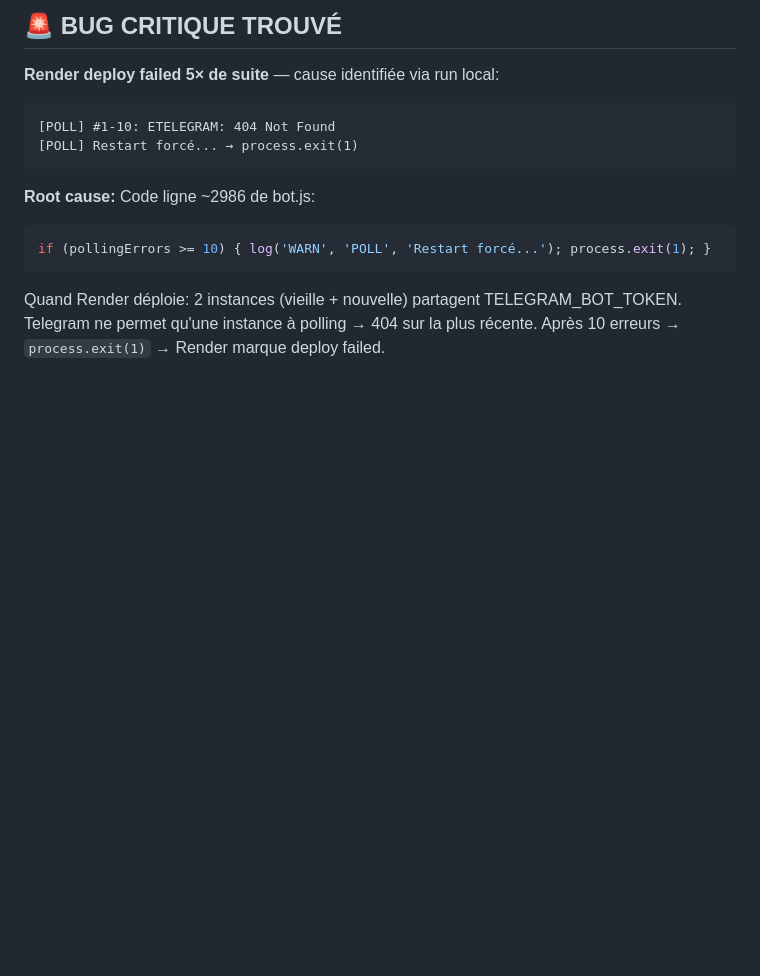
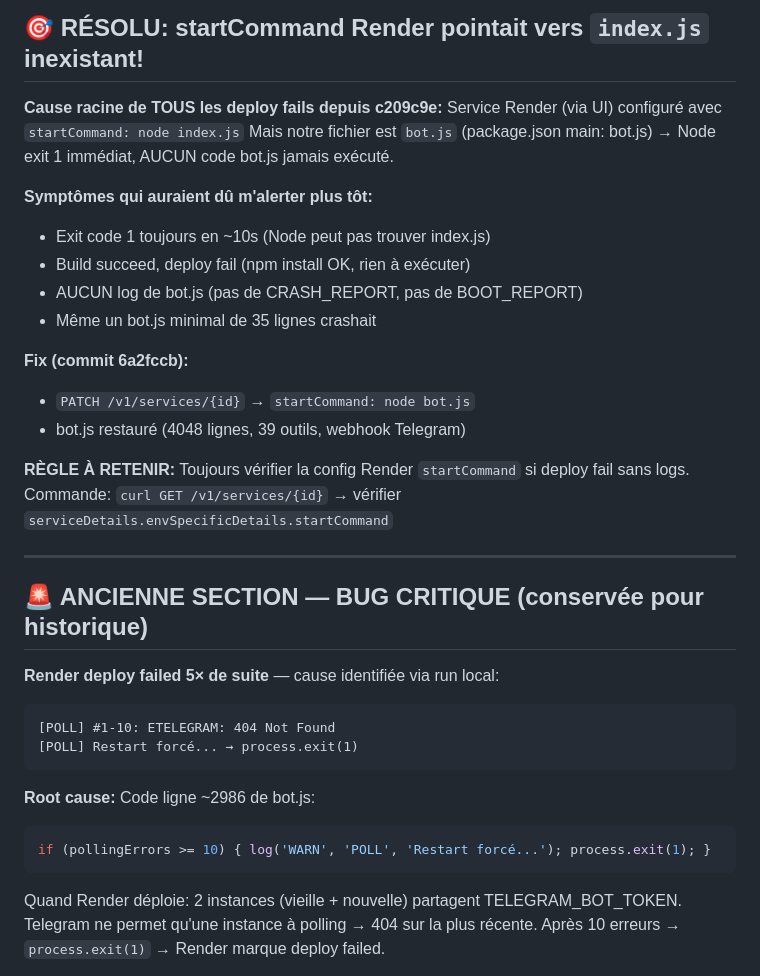
Before and after one commit to signaturesb/bot-assistant, a Markdown page: SESSION_LIVE.md, the part around one of its changes. Drawn GitHub-style; blank space fills up the shorter version.

Commit message:
docs: RÈGLE PERMANENTE — toujours vérifier Render startCommand si deploy fail sans logs

```diff
--- a/SESSION_LIVE.md
+++ b/SESSION_LIVE.md
@@ -2,5 +2,28 @@
 
-## 🚨 BUG CRITIQUE TROUVÉ
+## 🎯 RÉSOLU: startCommand Render pointait vers `index.js` inexistant!
+
+**Cause racine de TOUS les deploy fails depuis c209c9e:**
+Service Render (via UI) configuré avec `startCommand: node index.js`
+Mais notre fichier est `bot.js` (package.json main: bot.js)
+→ Node exit 1 immédiat, AUCUN code bot.js jamais exécuté.
+
+**Symptômes qui auraient dû m'alerter plus tôt:**
+- Exit code 1 toujours en ~10s (Node peut pas trouver index.js)
+- Build succeed, deploy fail (npm install OK, rien à exécuter)
+- AUCUN log de bot.js (pas de CRASH_REPORT, pas de BOOT_REPORT)
+- Même un bot.js minimal de 35 lignes crashait
+
+**Fix (commit 6a2fccb):**
+- `PATCH /v1/services/{id}` → `startCommand: node bot.js`
+- bot.js restauré (4048 lignes, 39 outils, webhook Telegram)
+
+**RÈGLE À RETENIR:**
+Toujours vérifier la config Render `startCommand` si deploy fail sans logs.
+Commande: `curl GET /v1/services/{id}` → vérifier `serviceDetails.envSpecificDetails.startCommand`
+
+---
+
+## 🚨 ANCIENNE SECTION — BUG CRITIQUE (conservée pour historique)
 
 **Render deploy failed 5× de suite** — cause identifiée via run local:
 
```
Also changed, not shown: other parts of SESSION_LIVE.md (+1 -1 lines).
